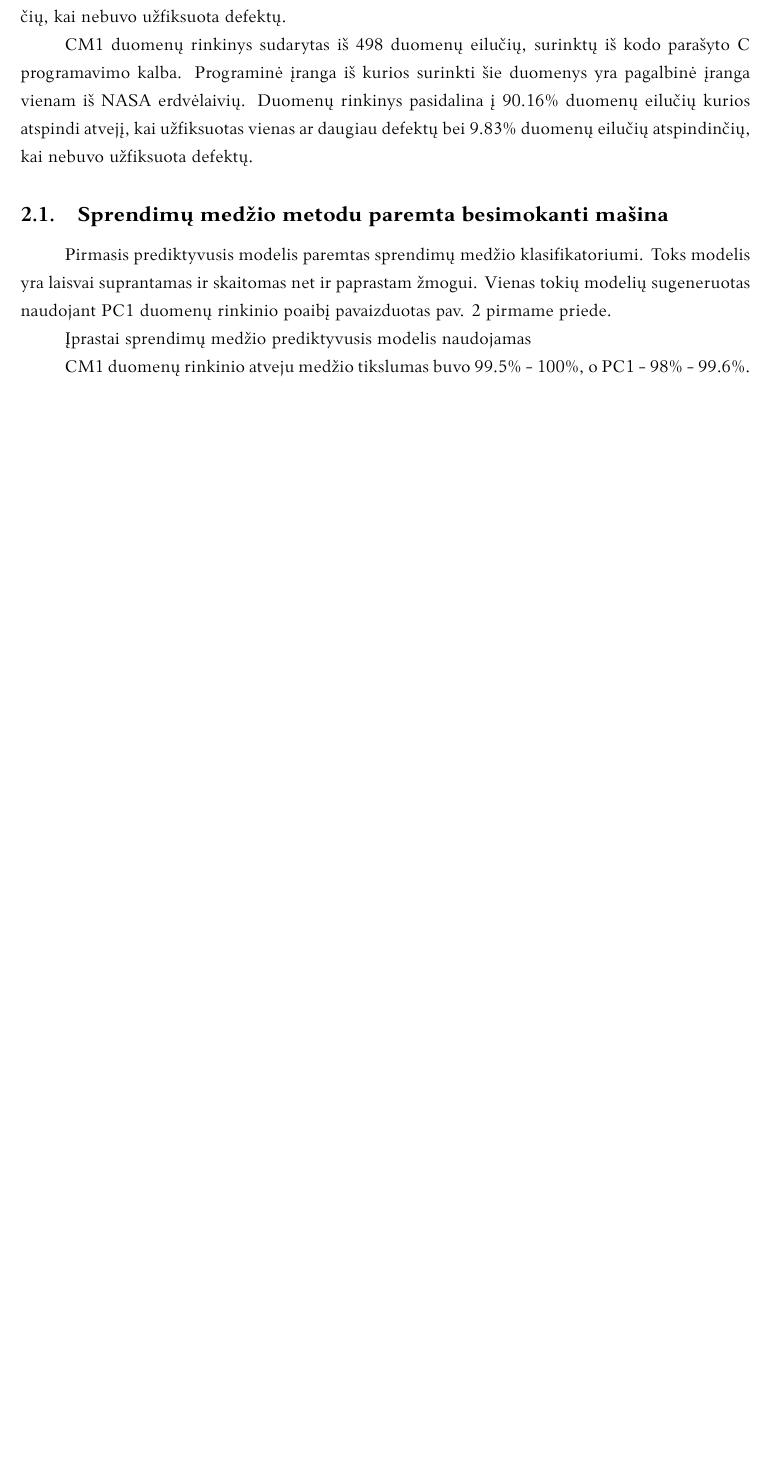
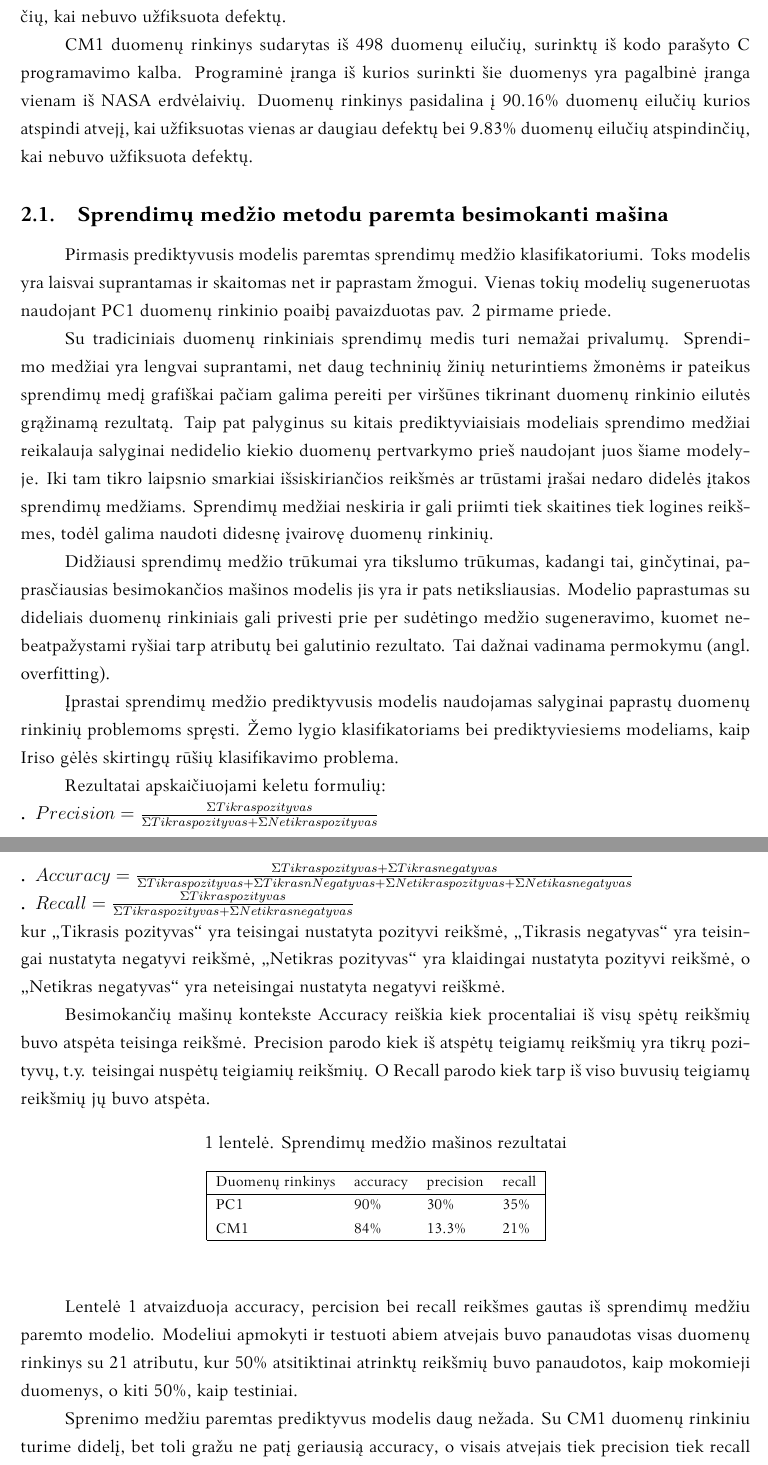
Before and after one commit to ricardas-mikelionis/Latex_Final_Paper, a LaTeX document (bakalaurinis.tex): part of page 10 of 16 before the commit and two parts of pages 10 and 11 of 17 after it, the two joined at a grey line, cut so that both start at the same text, the shorter picture padded with empty space. Compiled offline with XeLaTeX; a missing font is replaced by an installed copy or a similar font.

Commit message:
Decision tree chapter done

```diff
--- a/bakalaurinis.tex
+++ b/bakalaurinis.tex
@@ -173,9 +173,38 @@ CM1 duomenų rinkinys sudarytas iš 498 duomenų eilučių, surinktų iš kodo p
 \subsection{Sprendimų medžio metodu paremta besimokanti mašina}
 Pirmasis prediktyvusis modelis paremtas sprendimų medžio klasifikatoriumi. Toks modelis yra laisvai suprantamas ir skaitomas net ir paprastam žmogui. Vienas tokių modelių sugeneruotas naudojant PC1 duomenų rinkinio poaibį pavaizduotas pav. \ref{img:tree} pirmame priede.
 
-Įprastai sprendimų medžio prediktyvusis modelis naudojamas
+Su tradiciniais duomenų rinkiniais sprendimų medis turi nemažai privalumų. Sprendimo medžiai yra lengvai suprantami, net daug techninių žinių neturintiems žmonėms ir pateikus sprendimų medį grafiškai pačiam galima pereiti per viršūnes tikrinant duomenų rinkinio eilutės grąžinamą rezultatą. Taip pat palyginus su kitais prediktyviaisiais modeliais sprendimo medžiai reikalauja salyginai nedidelio kiekio duomenų pertvarkymo prieš naudojant juos šiame modelyje. Iki tam tikro laipsnio smarkiai išsiskiriančios reikšmės ar trūstami įrašai nedaro didelės įtakos sprendimų medžiams. Sprendimų medžiai neskiria ir gali priimti tiek skaitines tiek logines reikšmes, todėl galima naudoti didesnę įvairovę duomenų rinkinių.
 
-CM1 duomenų rinkinio atveju medžio tikslumas buvo 99.5\% - 100\%, o PC1 - 98\% - 99.6\%.
+Didžiausi sprendimų medžio trūkumai yra tikslumo trūkumas, kadangi tai, ginčytinai, paprasčiausias besimokančios mašinos modelis jis yra ir pats netiksliausias. Modelio paprastumas su dideliais duomenų rinkiniais gali privesti prie per sudėtingo medžio sugeneravimo, kuomet nebeatpažystami ryšiai tarp atributų bei galutinio rezultato. Tai dažnai vadinama permokymu (angl. overfitting).
+
+Įprastai sprendimų medžio prediktyvusis modelis naudojamas salyginai paprastų duomenų rinkinių problemoms spręsti. Žemo lygio klasifikatoriams bei prediktyviesiems modeliams, kaip Iriso gėlės skirtingų rūšių klasifikavimo problema.
+
+Rezultatai apskaičiuojami keletu formulių:
+\begin{description}
+\item \(Precision = \frac{\Sigma Tikras pozityvas}{\Sigma Tikras pozityvas + \Sigma Netikras pozityvas}\)
+\item \(Accuracy = \frac{\Sigma Tikras pozityvas + \Sigma Tikras negatyvas}{\Sigma Tikras pozityvas  + \Sigma Tikras nNegatyvas + \Sigma Netikras pozityvas + \Sigma Netikas negatyvas}\)
+\item \(Recall = \frac{\Sigma Tikras pozityvas}{\Sigma Tikras pozityvas + \Sigma Netikras negatyvas}\)
+\end{description}
+kur „Tikrasis pozityvas“ yra teisingai nustatyta pozityvi reikšmė, „Tikrasis negatyvas“ yra teisingai nustatyta negatyvi reikšmė, „Netikras pozityvas“ yra klaidingai nustatyta pozityvi reikšmė, o „Netikras negatyvas“ yra neteisingai nustatyta negatyvi reiškmė.
+
+Besimokančių mašinų kontekste Accuracy reiškia kiek procentaliai iš visų spėtų reikšmių buvo atspėta teisinga reikšmė. Precision parodo kiek iš atspėtų teigiamų reikšmių yra tikrų pozityvų, t.y. teisingai nuspėtų teigiamių reikšmių. O Recall parodo kiek tarp iš viso buvusių teigiamų reikšmių jų buvo atspėta.
+
+\begin{table}[H]\footnotesize
+\centering
+\caption{Sprendimų medžio mašinos rezultatai}
+\label{tab:Tree_result}
+\begin{tabular}{lllll}
+\cline{1-4}
+\multicolumn{1}{|l}{Duomenų rinkinys} & accuracy & precision & \multicolumn{1}{l|}{recall} &  \\ \cline{1-4}
+\multicolumn{1}{|l}{PC1}              & 90\%   & 30\%     & \multicolumn{1}{l|}{35\%} &  \\
+\multicolumn{1}{|l}{CM1}              & 84\%    & 13.3\%     & \multicolumn{1}{l|}{21\%}  &  \\ \cline{1-4}
+                                      &          &           &                             &
+\end{tabular}
+\end{table}
+
+Lentelė \ref{tab:Tree_result} atvaizduoja accuracy, percision bei recall reikšmes gautas iš sprendimų medžiu paremto modelio. Modeliui apmokyti ir testuoti abiem atvejais buvo panaudotas visas duomenų rinkinys su 21 atributu, kur 50\% atsitiktinai atrinktų reikšmių buvo panaudotos, kaip mokomieji duomenys, o kiti 50\%, kaip testiniai.
+
+Sprenimo medžiu paremtas prediktyvus modelis daug nežada. Su CM1 duomenų rinkiniu turime didelį, bet toli gražu ne patį geriausią accuracy, o visais atvejais tiek precision tiek recall reikšmės nesiekė 50\%. Galima būtų kelti hipotezę, jog didžiausią problemą sukelia duomenų rinkiniai turintys 21 atributą ir labai nelygų duomenų pasiskirstymą. Tačiau pirmiausia reikėtų patikrinti ar su tokiais pat, ne modifikuotais duomenimis galima hauti gerensius rezultatus naudojant kitokį klasifikatorių.
 
 \subsection{Daugiasluoksnis perceptronas}
 
```
Also changed, not shown: bakalaurinis.tex (2 more changed lines), 7 other files.
